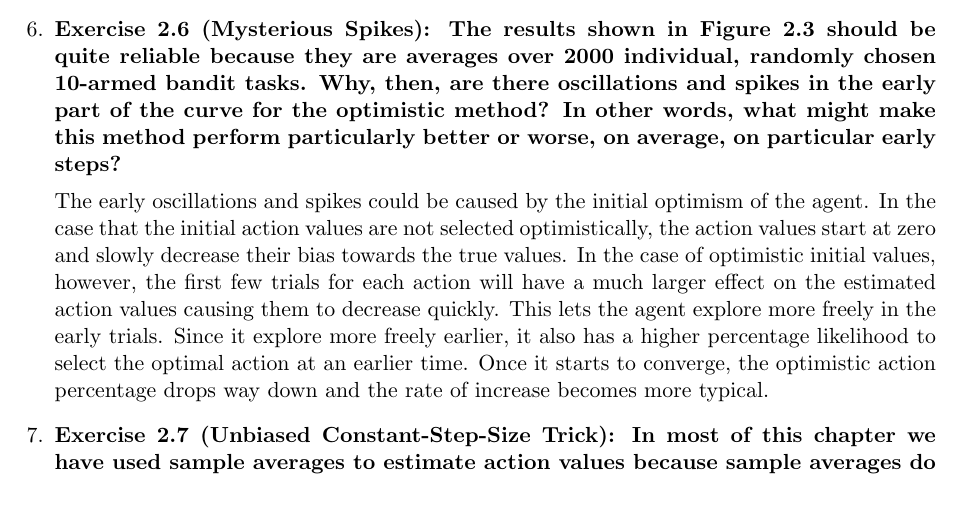
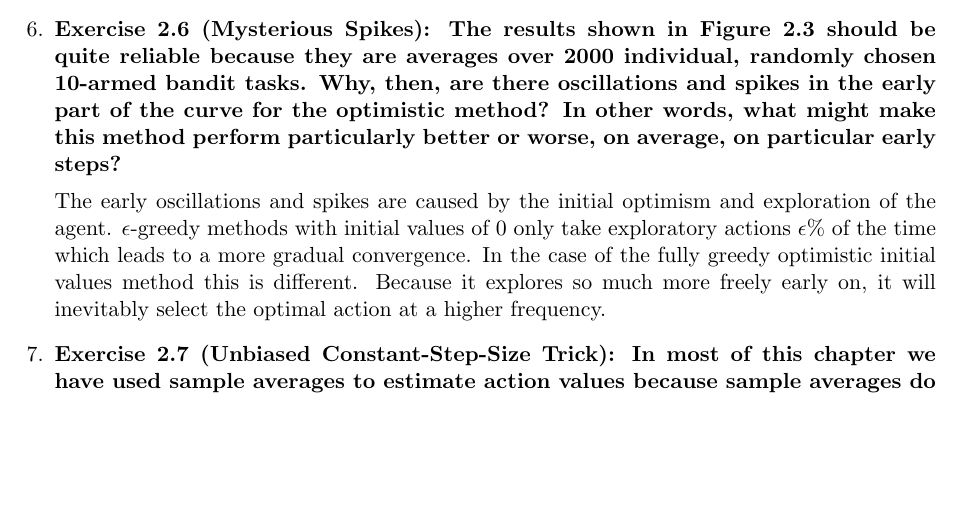
Before and after one commit to kylerkrenzke/Reinforcement-Learning-Exercises, a LaTeX document (ch2/exer_ch2.tex): part of page 2 of 4 before the commit and part of page 2 of 3 after it, cut so that both start at the same text, the shorter picture padded with empty space. Compiled offline with pdfLaTeX.

Commit message:
exercise 2.6 finished

```diff
--- a/ch2/exer_ch2.tex
+++ b/ch2/exer_ch2.tex
@@ -54,11 +54,9 @@
 		10-armed bandit tasks. Why, then, are there oscillations and spikes in the early part of the curve for the optimistic method? In other words, what might make this method
 		perform particularly better or worse, on average, on particular early steps?}
 
-		The early oscillations and spikes could be caused by the initial optimism of the agent. In the case that the initial action values are not selected optimistically, the
-		action values start at zero and slowly decrease their bias towards the true values. In the case of optimistic initial values, however, the first few trials for each action
-		will have a much larger effect on the estimated action values causing them to decrease quickly. This lets the agent explore more freely in the early trials. Since it
-		explore more freely earlier, it also has a higher percentage likelihood to select the optimal action at an earlier time. Once it starts to converge, the optimistic action
-		percentage drops way down and the rate of increase becomes more typical.
+		The early oscillations and spikes are caused by the initial optimism and exploration of the agent. $\epsilon$-greedy methods with initial values of 0 only take exploratory
+		actions $\epsilon\%$ of the time which leads to a more gradual convergence. In the case of the fully greedy optimistic initial values method this is different. Because it
+		explores so much more freely early on, it will inevitably select the optimal action at a higher frequency.
 
 		\item \textbf{Exercise 2.7 (Unbiased Constant-Step-Size Trick): In most of this chapter we have used sample averages to estimate action values because sample averages do
 		not produce the initial bias that constant step sizes do (see the analysis leading to (2.6)). However, sample averages are not a completely satisfactory solution because
```
Also changed, not shown: ch3/exer_ch3.tex (+1 -1 lines), ch2/exer_ch2.pdf.
